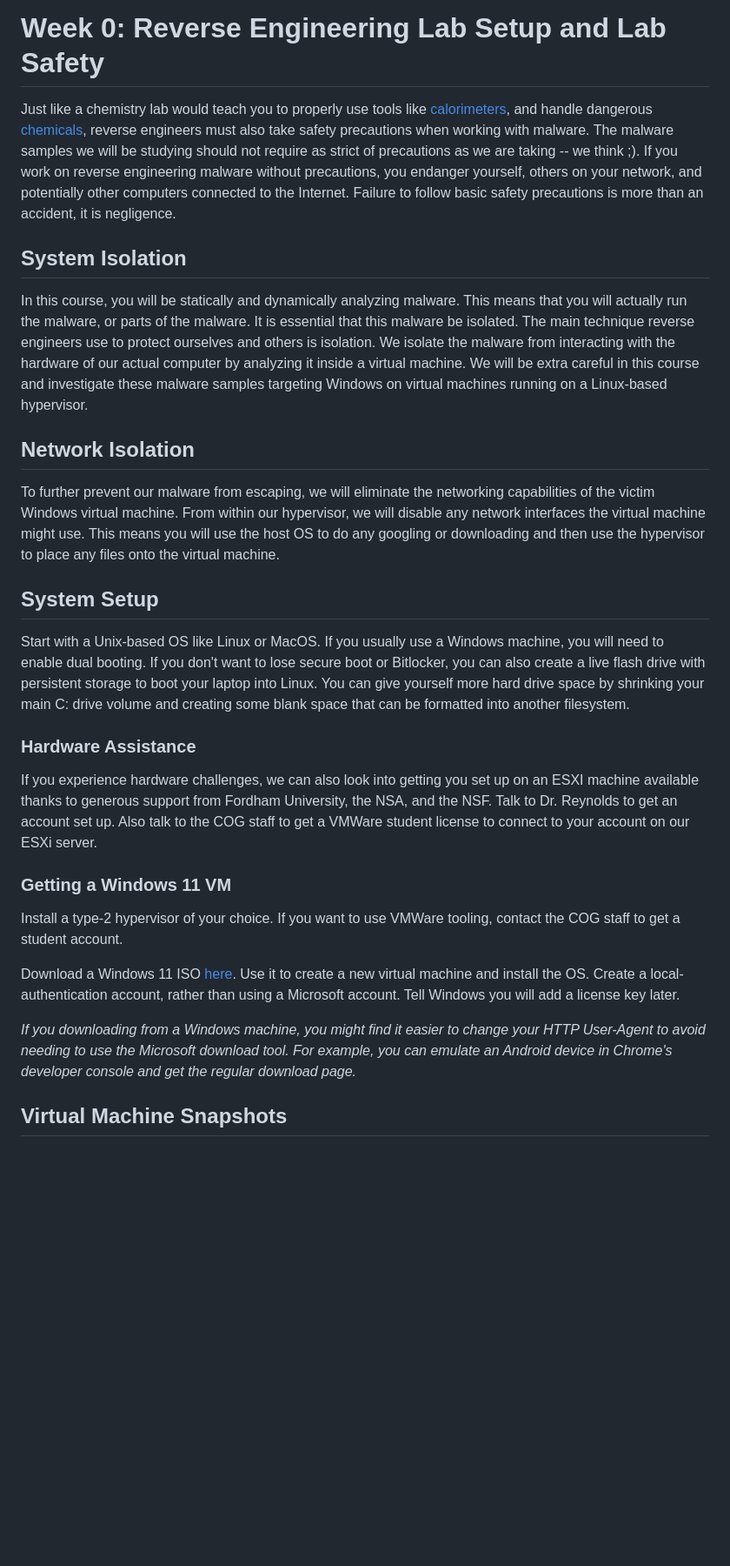
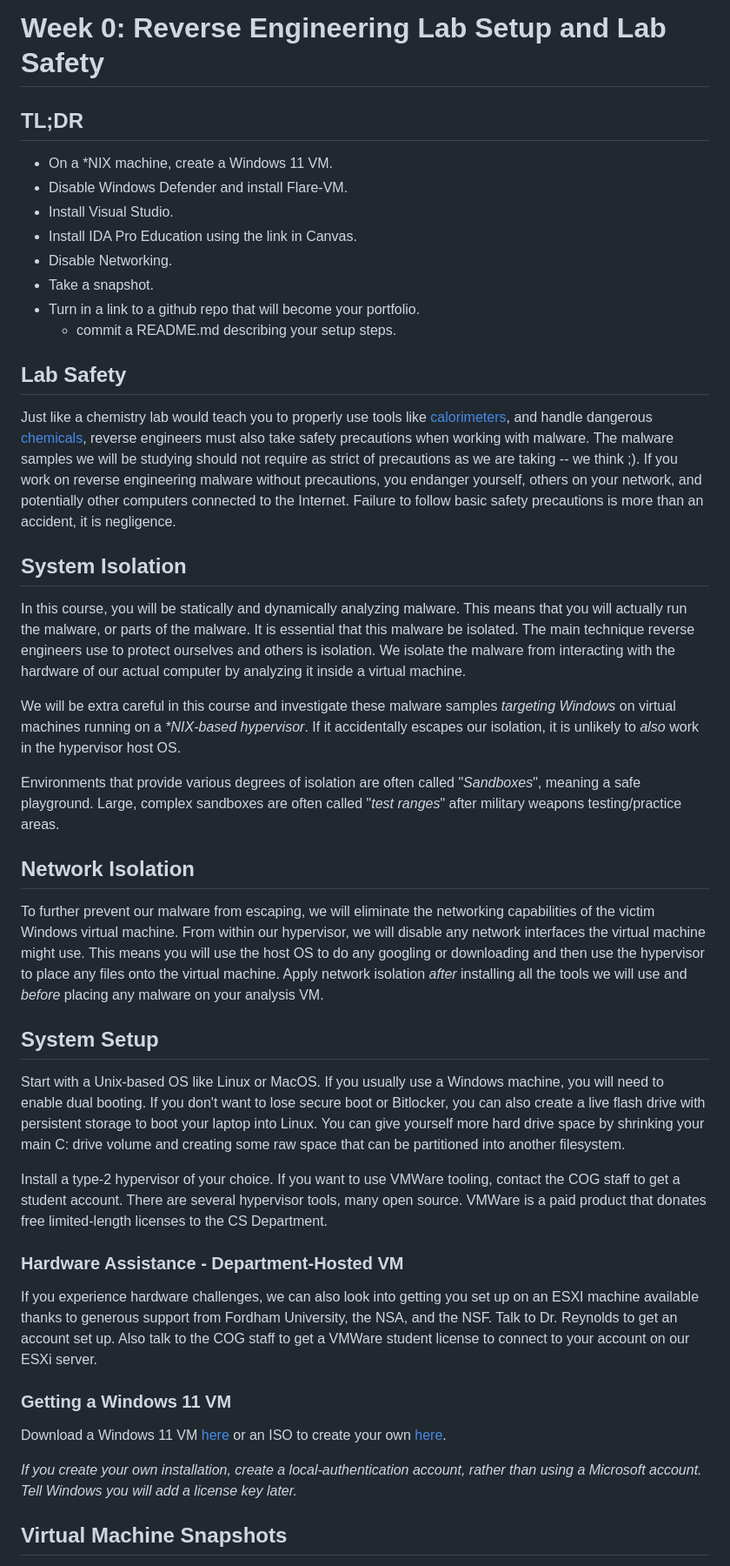
Before and after one commit to tolvumadur/Reverse-Engineering-Class, a Markdown page: Spring24/Assignments/Assignment0.md, the part around the change printed below. Shown: that part at 87% size. Drawn GitHub-style; blank space fills up the shorter version.

Commit message:
Assignment0 ready

```diff
--- a/Spring24/Assignments/Assignment0.md
+++ b/Spring24/Assignments/Assignment0.md
@@ -1,31 +1,47 @@
 # Week 0: Reverse Engineering Lab Setup and Lab Safety
+
+## TL;DR
+
+- On a *NIX machine, create a Windows 11 VM.
+- Disable Windows Defender and install Flare-VM.
+- Install Visual Studio.
+- Install IDA Pro Education using the link in Canvas.
+- Disable Networking.
+- Take a snapshot.
+- Turn in a link to a github repo that will become your portfolio.
+    - commit a README.md describing your setup steps.
+
+## Lab Safety
 
 Just like a chemistry lab would teach you to properly use tools like [calorimeters](https://pubs.acs.org/doi/pdf/10.1021/ed062p902), and handle dangerous [chemicals](https://emergency.cdc.gov/agent/hydrofluoricacid/basics/facts.asp), reverse engineers must also take safety precautions when working with malware. The malware samples we will be studying should not require as strict of precautions as we are taking -- we think ;). If you work on reverse engineering malware without precautions, you endanger yourself, others on your network, and potentially other computers connected to the Internet. Failure to follow basic safety precautions is more than an accident, it is negligence.
 
 ## System Isolation
 
-In this course, you will be statically and dynamically analyzing malware. This means that you will actually run the malware, or parts of the malware. It is essential that this malware be isolated. The main technique reverse engineers use to protect ourselves and others is isolation. We isolate the malware from interacting with the hardware of our actual computer by analyzing it inside a virtual machine. We will be extra careful in this course and investigate these malware samples targeting Windows on virtual machines running on a Linux-based hypervisor.
+In this course, you will be statically and dynamically analyzing malware. This means that you will actually run the malware, or parts of the malware. It is essential that this malware be isolated. The main technique reverse engineers use to protect ourselves and others is isolation. We isolate the malware from interacting with the hardware of our actual computer by analyzing it inside a virtual machine.
+
+We will be extra careful in this course and investigate these malware samples *targeting Windows* on virtual machines running on a *\*NIX-based hypervisor*. If it accidentally escapes our isolation, it is unlikely to *also* work in the hypervisor host OS.
+
+Environments that provide various degrees of isolation are often called "*Sandboxes*", meaning a safe playground. Large, complex sandboxes are often called "*test ranges*" after military weapons testing/practice areas.
 
 ## Network Isolation
 
-To further prevent our malware from escaping, we will eliminate the networking capabilities of the victim Windows virtual machine. From within our hypervisor, we will disable any network interfaces the virtual machine might use. This means you will use the host OS to do any googling or downloading and then use the hypervisor to place any files onto the virtual machine.
+To further prevent our malware from escaping, we will eliminate the networking capabilities of the victim Windows virtual machine. From within our hypervisor, we will disable any network interfaces the virtual machine might use. This means you will use the host OS to do any googling or downloading and then use the hypervisor to place any files onto the virtual machine. Apply network isolation *after* installing all the tools we will use and *before* placing any malware on your analysis VM.
 
 ## System Setup
 
-Start with a Unix-based OS like Linux or MacOS. If you usually use a Windows machine, you will need to enable dual booting. If you don't want to lose secure boot or Bitlocker, you can also create a live flash drive with persistent storage to boot your laptop into Linux. You can give yourself more hard drive space by shrinking your main C: drive volume and creating some blank space that can be formatted into another filesystem.
+Start with a Unix-based OS like Linux or MacOS. If you usually use a Windows machine, you will need to enable dual booting. If you don't want to lose secure boot or Bitlocker, you can also create a live flash drive with persistent storage to boot your laptop into Linux. You can give yourself more hard drive space by shrinking your main C: drive volume and creating some raw space that can be partitioned into another filesystem.
 
-### Hardware Assistance
+Install a type-2 hypervisor of your choice.  If you want to use VMWare tooling, contact the COG staff to get a student account. There are several hypervisor tools, many open source. VMWare is a paid product that donates free limited-length licenses to the CS Department.
+
+### Hardware Assistance - Department-Hosted VM
 
 If you experience hardware challenges, we can also look into getting you set up on an ESXI machine available thanks to generous support from Fordham University, the NSA, and the NSF. Talk to Dr. Reynolds to get an account set up. Also talk to the COG staff to get a VMWare student license to connect to your account on our ESXi server.
 
 ### Getting a Windows 11 VM
 
-Install a type-2 hypervisor of your choice.
-If you want to use VMWare tooling, contact the COG staff to get a student account.
+Download a Windows 11 VM [here](https://developer.microsoft.com/en-us/windows/downloads/virtual-machines/) or an ISO to create your own [here](https://www.microsoft.com/en-us/software-download/windows11).
 
-Download a Windows 11 ISO [here](https://www.microsoft.com/en-us/software-download/windows11). Use it to create a new virtual machine and install the OS. Create a local-authentication account, rather than using a Microsoft account. Tell Windows you will add a license key later.
-
-*If you downloading from a Windows machine, you might find it easier to change your HTTP User-Agent to avoid needing to use the Microsoft download tool. For example, you can emulate an Android device in Chrome's developer console and get the regular download page.*
+*If you create your own installation, create a local-authentication account, rather than using a Microsoft account. Tell Windows you will add a license key later.*
 
 ## Virtual Machine Snapshots
 
```
Also changed, not shown: other parts of Spring24/Assignments/Assignment0.md (+55 -3 lines).
